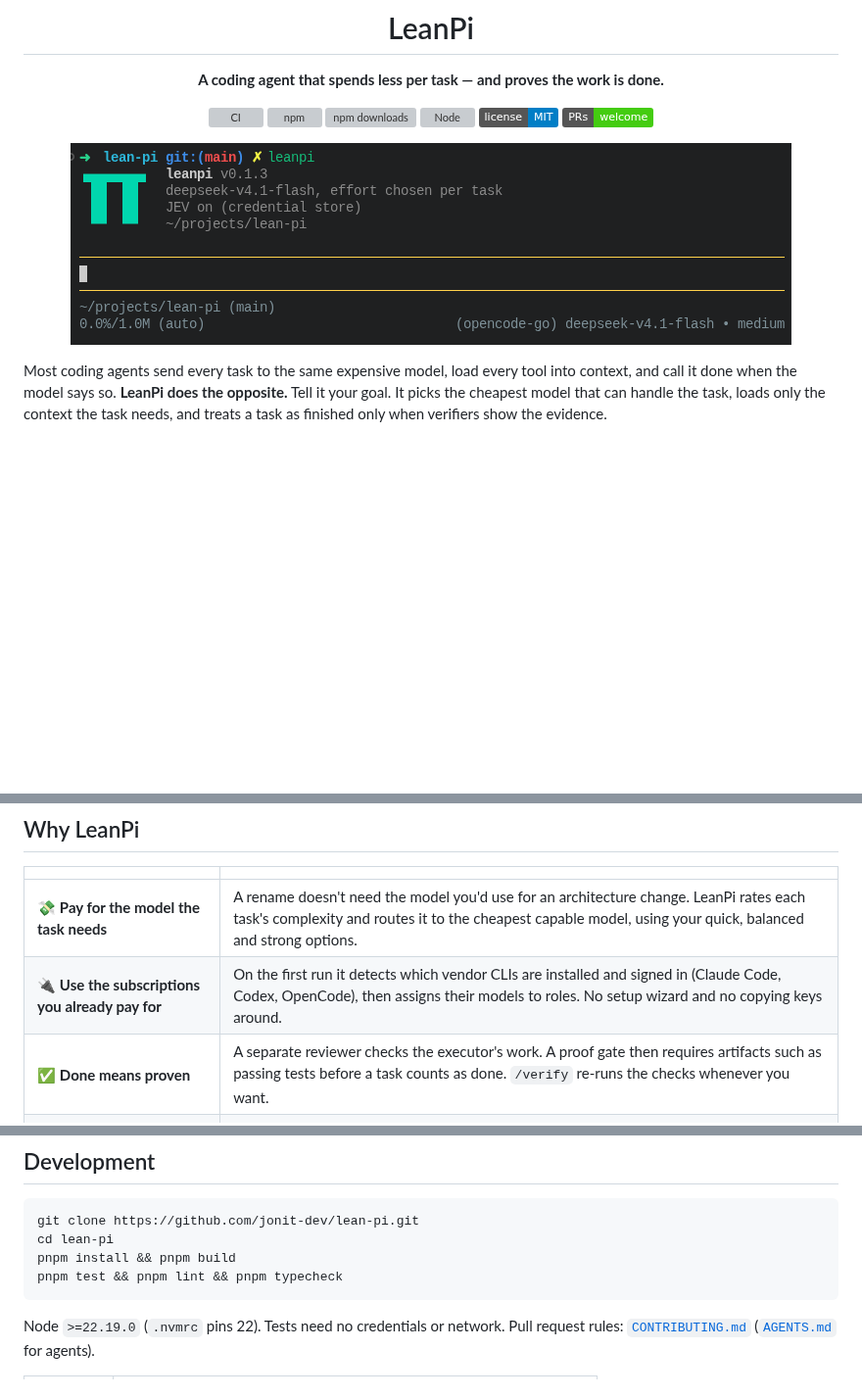
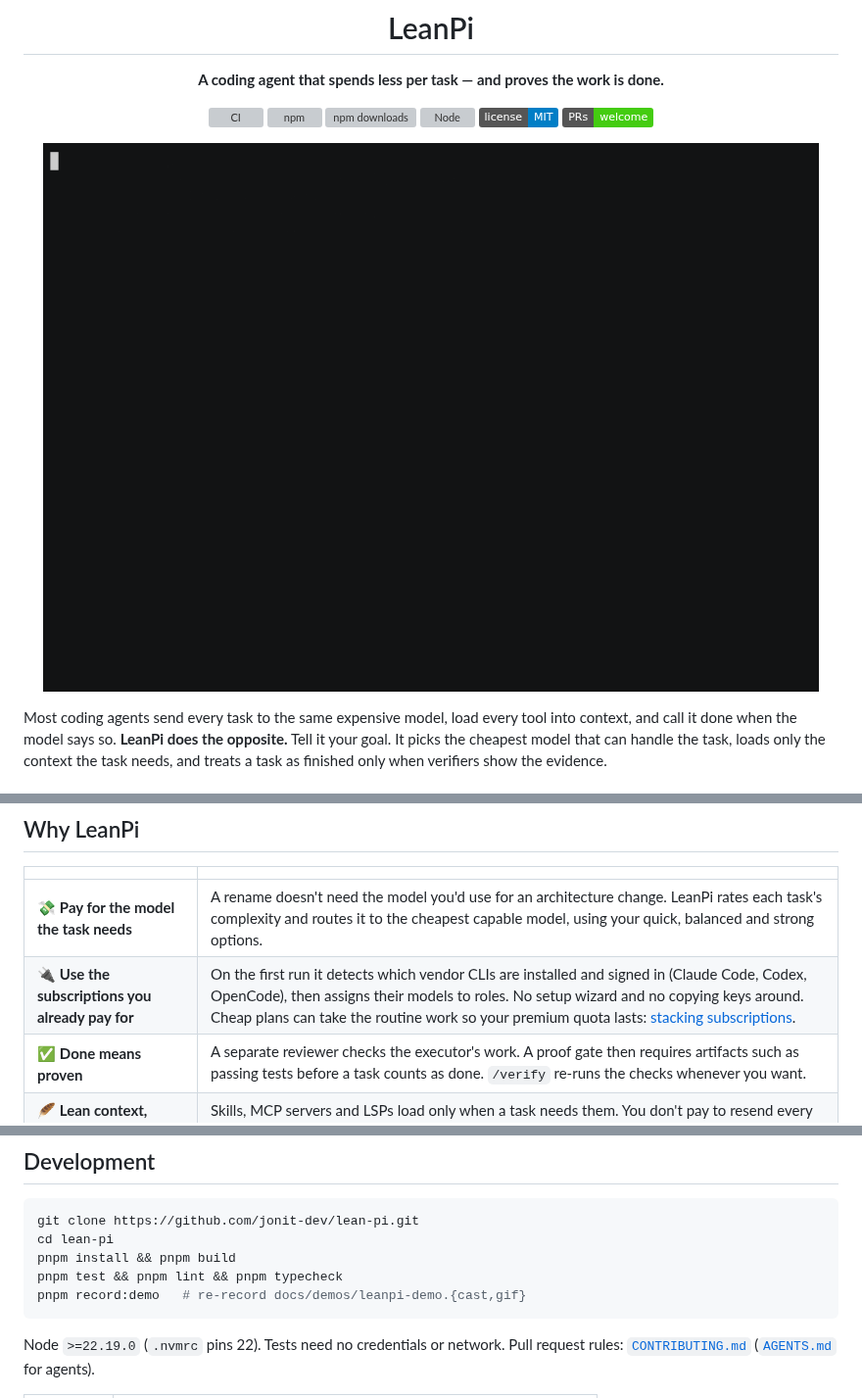
Before and after one commit to jonit-dev/lean-pi, a Markdown page: README.md, 3 parts joined by grey strips. Shown at 98% size. Drawn GitHub-style; pictures changed too: docs/demos/leanpi-demo.gif (added), docs/screenshots/main.png (deleted); badges without logos; blank space fills up the shorter version; grey boxes are pictures that could not be loaded.

````diff
--- a/README.md
+++ b/README.md
@@ -6,7 +6,7 @@
 
 [![CI](https://github.com/jonit-dev/lean-pi/actions/workflows/ci.yml/badge.svg)](https://github.com/jonit-dev/lean-pi/actions/workflows/ci.yml) [![npm](https://img.shields.io/npm/v/leanpi?color=cb3837&logo=npm)](https://www.npmjs.com/package/leanpi) [![npm downloads](https://img.shields.io/npm/dm/leanpi)](https://www.npmjs.com/package/leanpi) [![Node](https://img.shields.io/node/v/leanpi?logo=node.js)](.nvmrc) [![License: MIT](https://img.shields.io/badge/license-MIT-blue.svg)](LICENSE) [![PRs welcome](https://img.shields.io/badge/PRs-welcome-brightgreen.svg)](CONTRIBUTING.md)
 
-![LeanPi running in a terminal](docs/screenshots/main.png)
+![A LeanPi task end to end: routing, the edit, the verifier's evidence, and the session cost](docs/demos/leanpi-demo.gif)
 
 </div>
 
@@ -42,7 +42,7 @@ and opens a session. Then type what you want:
 |                                                  |                                                                                                                                                                                                       |
 | ------------------------------------------------ | ----------------------------------------------------------------------------------------------------------------------------------------------------------------------------------------------------- |
 | 💸 **Pay for the model the task needs**          | A rename doesn't need the model you'd use for an architecture change. LeanPi rates each task's complexity and routes it to the cheapest capable model, using your quick, balanced and strong options. |
-| 🔌 **Use the subscriptions you already pay for** | On the first run it detects which vendor CLIs are installed and signed in (Claude Code, Codex, OpenCode), then assigns their models to roles. No setup wizard and no copying keys around.             |
+| 🔌 **Use the subscriptions you already pay for** | On the first run it detects which vendor CLIs are installed and signed in (Claude Code, Codex, OpenCode), then assigns their models to roles. No setup wizard and no copying keys around. Cheap plans can take the routine work so your premium quota lasts: [stacking subscriptions](docs/usage.md#stacking-subscriptions). |
 | ✅ **Done means proven**                         | A separate reviewer checks the executor's work. A proof gate then requires artifacts such as passing tests before a task counts as done. `/verify` re-runs the checks whenever you want.              |
 | 🪶 **Lean context, fewer tokens**                | Skills, MCP servers and LSPs load only when a task needs them. You don't pay to resend every tool schema with every prompt.                                                                           |
 | 🛡️ **Safe by default**                           | Permissions are set per scope (edit, shell, network, destructive git, package install), and a project can only make them stricter. For a whole session, use `--safety low\|medium\|high`.             |
@@ -115,6 +115,7 @@ git clone https://github.com/jonit-dev/lean-pi.git
 cd lean-pi
 pnpm install && pnpm build
 pnpm test && pnpm lint && pnpm typecheck
+pnpm record:demo   # re-record docs/demos/leanpi-demo.{cast,gif}
 ```
 
 Node `>=22.19.0` (`.nvmrc` pins 22). Tests need no credentials or network.
````
Also changed, not shown: docs/usage.md (+33 -0 lines), 3 other files.
